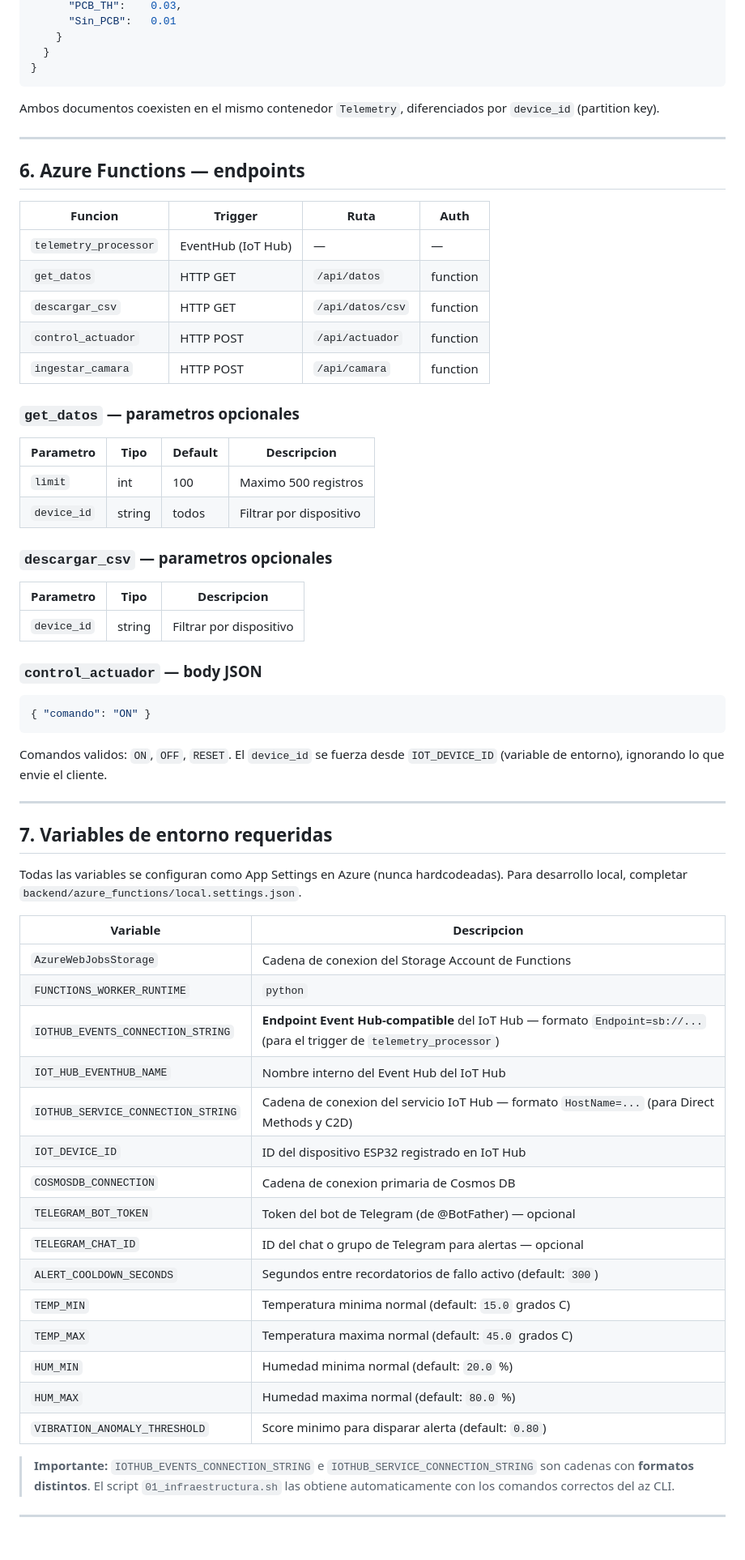
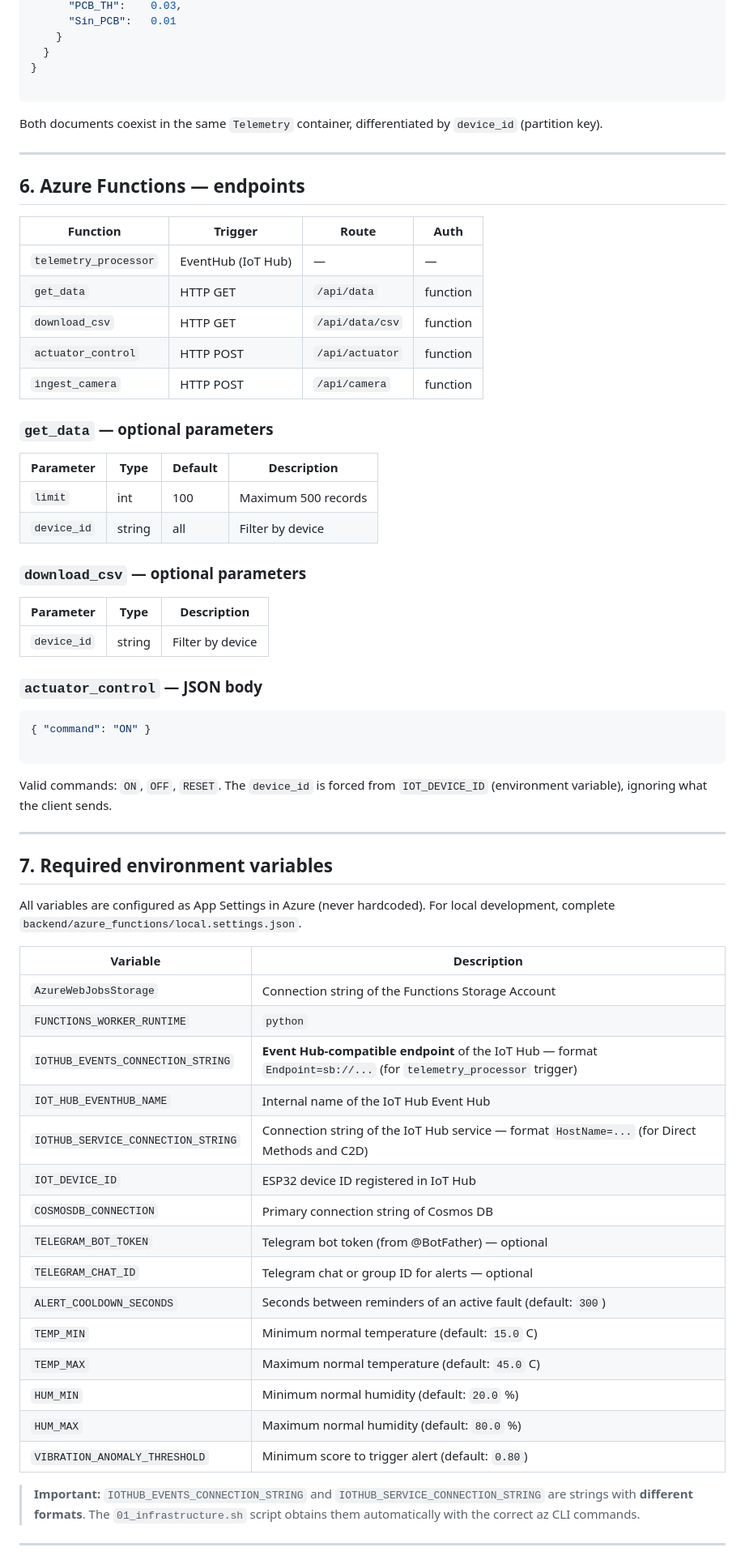
Before and after one commit to Deivs117/IoT_CNC_Monitoring, a Markdown page: README.md, the part around one of its changes. Shown at 81% size. Drawn GitHub-style.

````diff
--- a/README.md
+++ b/README.md
@@ -283,66 +291,72 @@ flowchart LR
     }
   }
 }
+
 ```
 
-Ambos documentos coexisten en el mismo contenedor `Telemetry`, diferenciados por `device_id` (partition key).
+Both documents coexist in the same `Telemetry` container, differentiated by `device_id` (partition key).
 
 ---
 
 ## 6. Azure Functions — endpoints
 
-| Funcion | Trigger | Ruta | Auth |
-|---|---|---|---|
+| Function | Trigger | Route | Auth |
+| --- | --- | --- | --- |
 | `telemetry_processor` | EventHub (IoT Hub) | — | — |
-| `get_datos` | HTTP GET | `/api/datos` | function |
-| `descargar_csv` | HTTP GET | `/api/datos/csv` | function |
-| `control_actuador` | HTTP POST | `/api/actuador` | function |
-| `ingestar_camara` | HTTP POST | `/api/camara` | function |
+| `get_data` | HTTP GET | `/api/data` | function |
+| `download_csv` | HTTP GET | `/api/data/csv` | function |
+| `actuator_control` | HTTP POST | `/api/actuator` | function |
+| `ingest_camera` | HTTP POST | `/api/camera` | function |
 
-### `get_datos` — parametros opcionales
-| Parametro | Tipo | Default | Descripcion |
-|---|---|---|---|
-| `limit` | int | 100 | Maximo 500 registros |
-| `device_id` | string | todos | Filtrar por dispositivo |
+### `get_data` — optional parameters
 
-### `descargar_csv` — parametros opcionales
-| Parametro | Tipo | Descripcion |
-|---|---|---|
-| `device_id` | string | Filtrar por dispositivo |
+| Parameter | Type | Default | Description |
+| --- | --- | --- | --- |
+| `limit` | int | 100 | Maximum 500 records |
+| `device_id` | string | all | Filter by device |
 
-### `control_actuador` — body JSON
+### `download_csv` — optional parameters
+
+| Parameter | Type | Description |
+| --- | --- | --- |
+| `device_id` | string | Filter by device |
+
+### `actuator_control` — JSON body
+
 ```json
-{ "comando": "ON" }
+{ "command": "ON" }
+
 ```
-Comandos validos: `ON`, `OFF`, `RESET`.
-El `device_id` se fuerza desde `IOT_DEVICE_ID` (variable de entorno), ignorando lo que envie el cliente.
+
+Valid commands: `ON`, `OFF`, `RESET`.
+The `device_id` is forced from `IOT_DEVICE_ID` (environment variable), ignoring what the client sends.
 
 ---
 
-## 7. Variables de entorno requeridas
+## 7. Required environment variables
 
-Todas las variables se configuran como App Settings en Azure (nunca hardcodeadas).
-Para desarrollo local, completar `backend/azure_functions/local.settings.json`.
+All variables are configured as App Settings in Azure (never hardcoded).
+For local development, complete `backend/azure_functions/local.settings.json`.
 
-| Variable | Descripcion |
-|---|---|
-| `AzureWebJobsStorage` | Cadena de conexion del Storage Account de Functions |
+| Variable | Description |
+| --- | --- |
+| `AzureWebJobsStorage` | Connection string of the Functions Storage Account |
 | `FUNCTIONS_WORKER_RUNTIME` | `python` |
-| `IOTHUB_EVENTS_CONNECTION_STRING` | **Endpoint Event Hub-compatible** del IoT Hub — formato `Endpoint=sb://...` (para el trigger de `telemetry_processor`) |
-| `IOT_HUB_EVENTHUB_NAME` | Nombre interno del Event Hub del IoT Hub |
-| `IOTHUB_SERVICE_CONNECTION_STRING` | Cadena de conexion del servicio IoT Hub — formato `HostName=...` (para Direct Methods y C2D) |
-| `IOT_DEVICE_ID` | ID del dispositivo ESP32 registrado en IoT Hub |
-| `COSMOSDB_CONNECTION` | Cadena de conexion primaria de Cosmos DB |
-| `TELEGRAM_BOT_TOKEN` | Token del bot de Telegram (de @BotFather) — opcional |
-| `TELEGRAM_CHAT_ID` | ID del chat o grupo de Telegram para alertas — opcional |
-| `ALERT_COOLDOWN_SECONDS` | Segundos entre recordatorios de fallo activo (default: `300`) |
-| `TEMP_MIN` | Temperatura minima normal (default: `15.0` grados C) |
-| `TEMP_MAX` | Temperatura maxima normal (default: `45.0` grados C) |
-| `HUM_MIN` | Humedad minima normal (default: `20.0` %) |
-| `HUM_MAX` | Humedad maxima normal (default: `80.0` %) |
-| `VIBRATION_ANOMALY_THRESHOLD` | Score minimo para disparar alerta (default: `0.80`) |
+| `IOTHUB_EVENTS_CONNECTION_STRING` | **Event Hub-compatible endpoint** of the IoT Hub — format `Endpoint=sb://...` (for `telemetry_processor` trigger) |
+| `IOT_HUB_EVENTHUB_NAME` | Internal name of the IoT Hub Event Hub |
+| `IOTHUB_SERVICE_CONNECTION_STRING` | Connection string of the IoT Hub service — format `HostName=...` (for Direct Methods and C2D) |
+| `IOT_DEVICE_ID` | ESP32 device ID registered in IoT Hub |
+| `COSMOSDB_CONNECTION` | Primary connection string of Cosmos DB |
+| `TELEGRAM_BOT_TOKEN` | Telegram bot token (from @BotFather) — optional |
+| `TELEGRAM_CHAT_ID` | Telegram chat or group ID for alerts — optional |
+| `ALERT_COOLDOWN_SECONDS` | Seconds between reminders of an active fault (default: `300`) |
+| `TEMP_MIN` | Minimum normal temperature (default: `15.0` C) |
+| `TEMP_MAX` | Maximum normal temperature (default: `45.0` C) |
+| `HUM_MIN` | Minimum normal humidity (default: `20.0` %) |
+| `HUM_MAX` | Maximum normal humidity (default: `80.0` %) |
+| `VIBRATION_ANOMALY_THRESHOLD` | Minimum score to trigger alert (default: `0.80`) |
 
-> **Importante:** `IOTHUB_EVENTS_CONNECTION_STRING` e `IOTHUB_SERVICE_CONNECTION_STRING` son cadenas con **formatos distintos**. El script `01_infraestructura.sh` las obtiene automaticamente con los comandos correctos del az CLI.
+> **Important:** `IOTHUB_EVENTS_CONNECTION_STRING` and `IOTHUB_SERVICE_CONNECTION_STRING` are strings with **different formats**. The `01_infrastructure.sh` script obtains them automatically with the correct az CLI commands.
 
 ---
 
````
Also changed, not shown: other parts of README.md (+189 -168 lines).
